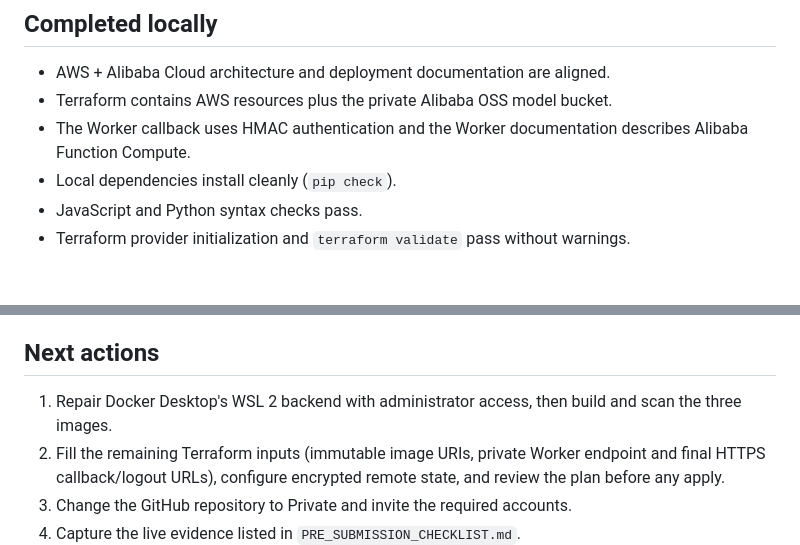
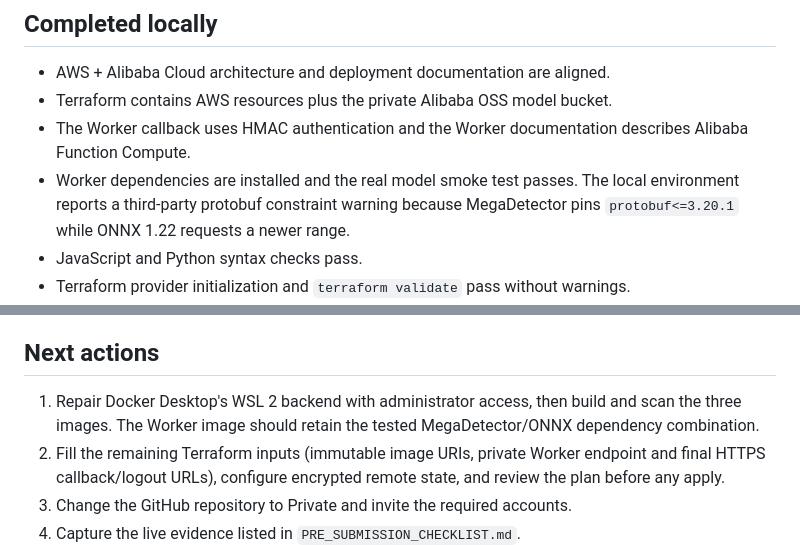
Before and after one commit to Friligun/fit5225-a2-pacificbioarchive, a Markdown page: docs/IMPLEMENTATION_STATUS.md, 2 parts joined by grey strips. GitHub-like rendering; blank space fills up the shorter version.

Commit message:
Record model smoke and Docker diagnostics

```diff
--- a/docs/IMPLEMENTATION_STATUS.md
+++ b/docs/IMPLEMENTATION_STATUS.md
@@ -9,7 +9,9 @@ credentials, tokens or other account secrets.
 - Terraform contains AWS resources plus the private Alibaba OSS model bucket.
 - The Worker callback uses HMAC authentication and the Worker documentation
   describes Alibaba Function Compute.
-- Local dependencies install cleanly (`pip check`).
+- Worker dependencies are installed and the real model smoke test passes. The
+  local environment reports a third-party protobuf constraint warning because
+  MegaDetector pins `protobuf<=3.20.1` while ONNX 1.22 requests a newer range.
 - JavaScript and Python syntax checks pass.
 - Terraform provider initialization and `terraform validate` pass without
   warnings.
@@ -56,7 +58,8 @@ credentials, tokens or other account secrets.
 ## Next actions
 
 1. Repair Docker Desktop's WSL 2 backend with administrator access, then build
-   and scan the three images.
+   and scan the three images. The Worker image should retain the tested
+   MegaDetector/ONNX dependency combination.
 3. Fill the remaining Terraform inputs (immutable image URIs, private Worker
    endpoint and final HTTPS callback/logout URLs), configure encrypted remote
    state, and review the plan before any apply.
```
